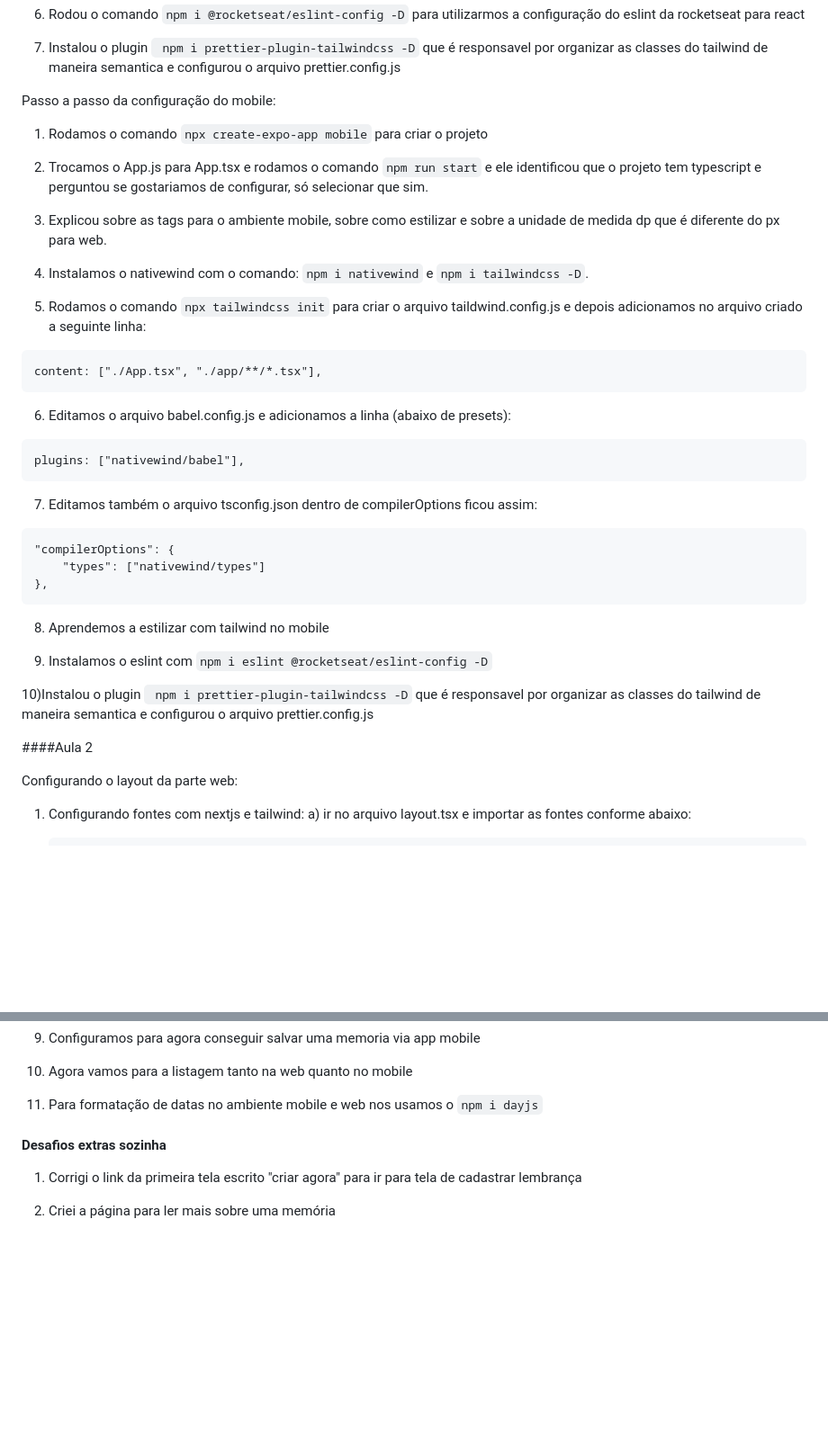
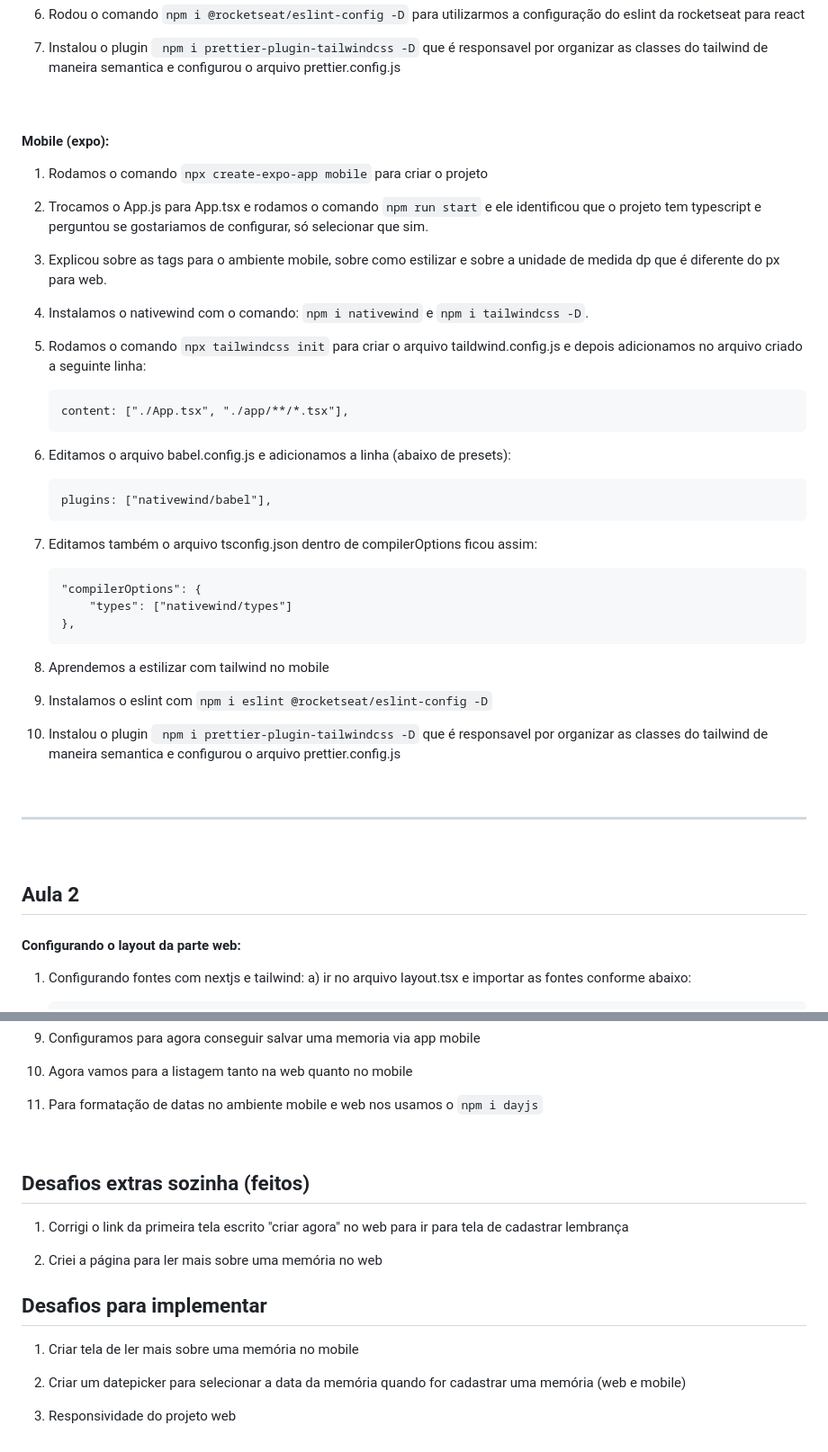
Before and after one commit to marinapsvreis/rocketseat-nlw-spacetime, a Markdown page: README.md, 2 parts joined by grey strips. Shown at 90% size. Rendered like a GitHub page; blank space fills up the shorter version.

````diff
--- a/README.md
+++ b/README.md
@@ -85,7 +101,9 @@ Passo a passo da configuração do frontend:
 
 7) Instalou o plugin ``` npm i prettier-plugin-tailwindcss -D``` que é responsavel por organizar as classes do tailwind de maneira semantica e configurou o arquivo prettier.config.js
 
-Passo a passo da configuração do mobile:
+<br>
+
+#### Mobile (expo):
 
 1) Rodamos o comando ```npx create-expo-app mobile``` para criar o projeto
 
@@ -96,31 +114,37 @@ Passo a passo da configuração do mobile:
 4) Instalamos o nativewind com o comando: ```npm i nativewind``` e ```npm i tailwindcss -D```.
 
 5) Rodamos o comando ```npx tailwindcss init``` para criar o arquivo taildwind.config.js e depois adicionamos no arquivo criado a seguinte linha:
-```
-content: ["./App.tsx", "./app/**/*.tsx"],
-```
+    ```
+    content: ["./App.tsx", "./app/**/*.tsx"],
+    ```
 
 6) Editamos o arquivo babel.config.js e adicionamos a linha (abaixo de presets):
-```
-plugins: ["nativewind/babel"],
-```
+    ```
+    plugins: ["nativewind/babel"],
+    ```
 
 7) Editamos também o arquivo tsconfig.json dentro de compilerOptions ficou assim:
-```
-"compilerOptions": {
-    "types": ["nativewind/types"]
-},
-```
+    ```
+    "compilerOptions": {
+        "types": ["nativewind/types"]
+    },
+    ```
 
 8) Aprendemos a estilizar com tailwind no mobile
 
 9) Instalamos o eslint com ```npm i eslint @rocketseat/eslint-config -D```
 
-10)Instalou o plugin ``` npm i prettier-plugin-tailwindcss -D``` que é responsavel por organizar as classes do tailwind de maneira semantica e configurou o arquivo prettier.config.js
+10) Instalou o plugin ``` npm i prettier-plugin-tailwindcss -D``` que é responsavel por organizar as classes do tailwind de maneira semantica e configurou o arquivo prettier.config.js
 
-####Aula 2
+<br>
 
-Configurando o layout da parte web:
+---
+
+<br>
+
+## Aula 2
+
+#### Configurando o layout da parte web:
 
 1) Configurando fontes com nextjs e tailwind:
     a) ir no arquivo layout.tsx e importar as fontes conforme abaixo:
@@ -489,8 +535,18 @@ obs: Devemos instalar os tipos desse pacote para poder funcionar com typescript
 
 11) Para formatação de datas no ambiente mobile e web nos usamos o ```npm i dayjs```
 
-#### Desafios extras sozinha
+<br>
 
-1) Corrigi o link da primeira tela escrito "criar agora" para ir para tela de cadastrar lembrança
+## Desafios extras sozinha (feitos)
 
-2) Criei a página para ler mais sobre uma memória
+1) Corrigi o link da primeira tela escrito "criar agora" no web para ir para tela de cadastrar lembrança
+
+2) Criei a página para ler mais sobre uma memória no web
+
+## Desafios para implementar
+
+1) Criar tela de ler mais sobre uma memória no mobile
+
+2) Criar um datepicker para selecionar a data da memória quando for cadastrar uma memória (web e mobile)
+
+3) Responsividade do projeto web
````
Also changed, not shown: other parts of README.md (+156 -118 lines).
